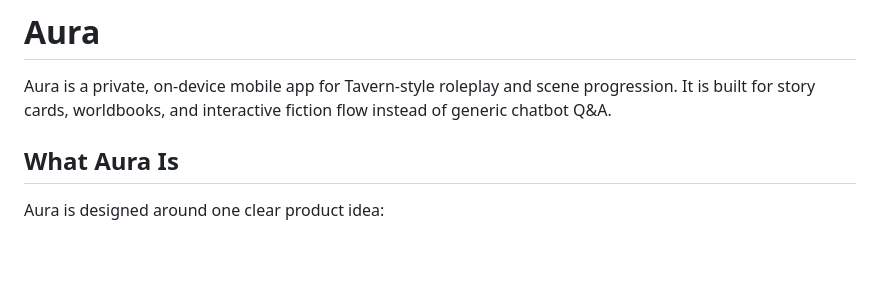
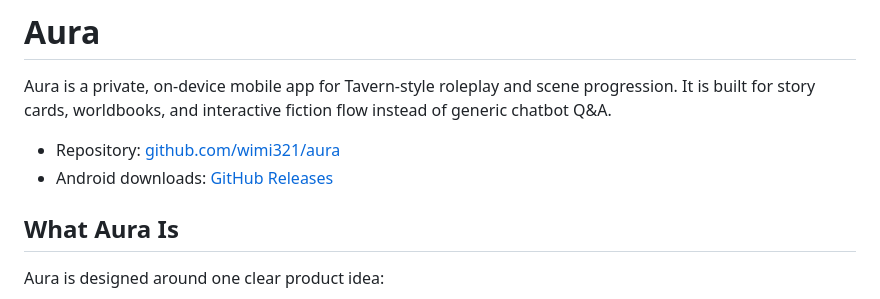
Before and after one commit to wimi321/aura, a Markdown page: README.md, the part around the change. GitHub-like rendering; blank space fills up the shorter version.

Commit message:
docs: link repository and releases

```diff
--- a/README.md
+++ b/README.md
@@ -2,6 +2,9 @@
 
 Aura is a private, on-device mobile app for Tavern-style roleplay and scene progression.
 It is built for story cards, worldbooks, and interactive fiction flow instead of generic chatbot Q&A.
+
+- Repository: [github.com/wimi321/aura](https://github.com/wimi321/aura)
+- Android downloads: [GitHub Releases](https://github.com/wimi321/aura/releases)
 
 ## What Aura Is
 
```
